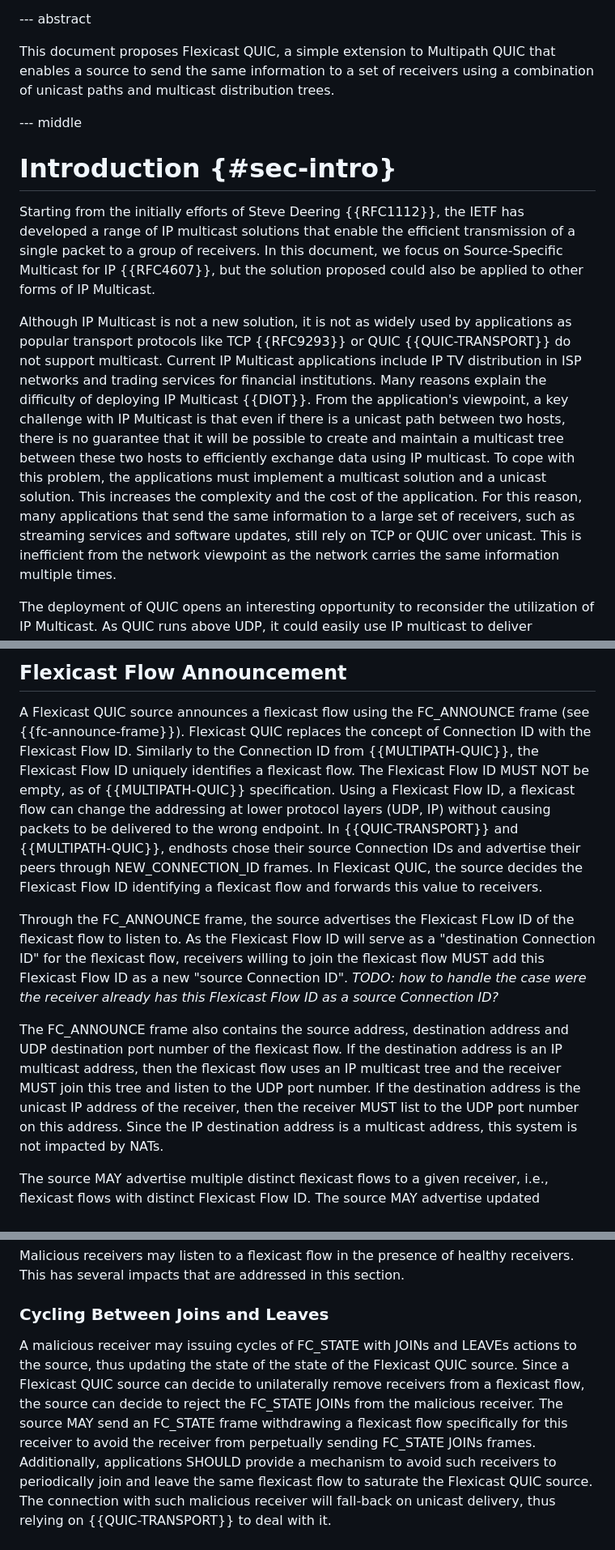
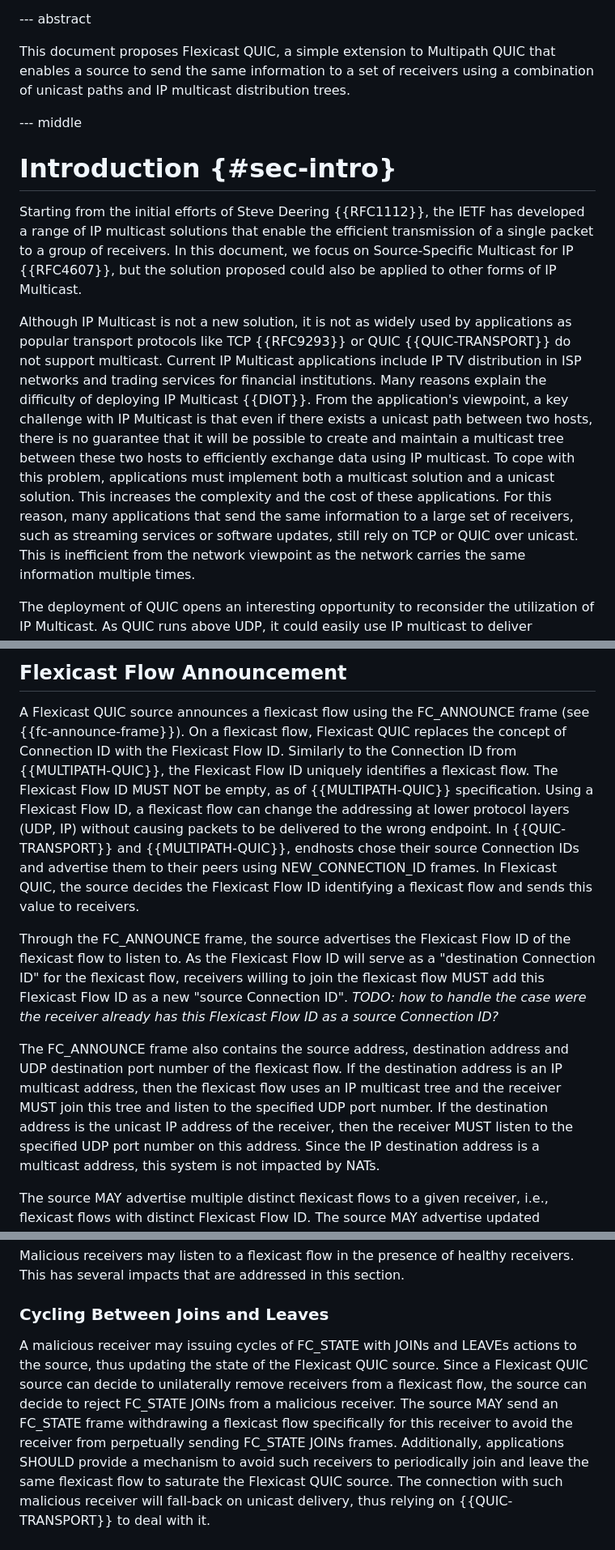
Before and after one commit to louisna/draft-navarre-quic-flexicast, a Markdown page: draft-navarre-quic-flexicast.md, 3 parts joined by grey strips. Shown at 81% size. Drawn GitHub-style.

```diff
--- a/draft-navarre-quic-flexicast.md
+++ b/draft-navarre-quic-flexicast.md
@@ -58,7 +58,7 @@ informative:
 
 This document proposes Flexicast QUIC, a simple extension to Multipath
 QUIC that enables a source to send the same information to a set of
-receivers using a combination of unicast paths and multicast distribution trees.
+receivers using a combination of unicast paths and IP multicast distribution trees.
 
 
 --- middle
@@ -66,7 +66,7 @@ receivers using a combination of unicast paths and multicast distribution trees.
 # Introduction  {#sec-intro}
 
 
-Starting from the initially efforts of Steve Deering {{RFC1112}}, the IETF
+Starting from the initial efforts of Steve Deering {{RFC1112}}, the IETF
 has developed a range of IP multicast solutions that enable the efficient
 transmission of a single packet to a group of receivers. In this document,
 we focus on Source-Specific Multicast for IP {{RFC4607}}, but the solution
@@ -78,15 +78,15 @@ do not support multicast.
 Current IP Multicast applications include IP TV distribution in ISP networks
 and trading services for financial institutions. Many reasons explain the difficulty
 of deploying IP Multicast {{DIOT}}. From the application's viewpoint, a
-key challenge with IP Multicast is that even if there is a unicast path
+key challenge with IP Multicast is that even if there exists a unicast path
 between two hosts, there is no guarantee that it will be possible to create and
 maintain a multicast tree between these two hosts to efficiently exchange
-data using IP multicast. To cope with this problem, the applications must
-implement a multicast solution and a unicast solution. This increases the
-complexity and the cost of the application.
+data using IP multicast. To cope with this problem, applications must
+implement both a multicast solution and a unicast solution. This increases the
+complexity and the cost of these applications.
 For this reason, many applications that send
 the same information to a large set of receivers, such as streaming services
-and software updates, still rely on TCP or QUIC over unicast. This is inefficient from
+or software updates, still rely on TCP or QUIC over unicast. This is inefficient from
 the network viewpoint as the network carries the same information multiple
 times.
 
@@ -305,19 +322,19 @@ FC_KEY              ------------->
 ## Flexicast Flow Announcement
 
 A Flexicast QUIC source announces a flexicast flow using the FC_ANNOUNCE frame (see {{fc-announce-frame}}).
-Flexicast QUIC replaces the concept of Connection ID with the Flexicast Flow ID.
+On a flexicast flow, Flexicast QUIC replaces the concept of Connection ID with the Flexicast Flow ID.
 Similarly to the Connection ID from {{MULTIPATH-QUIC}}, the Flexicast Flow ID uniquely identifies a flexicast flow. The Flexicast Flow ID MUST NOT be empty, as of {{MULTIPATH-QUIC}} specification. Using a Flexicast Flow ID, a flexicast flow can change the addressing at lower protocol layers (UDP, IP) without causing packets to be delivered to the wrong endpoint.
-In {{QUIC-TRANSPORT}} and {{MULTIPATH-QUIC}}, endhosts chose their source Connection IDs and advertise their peers through NEW_CONNECTION_ID frames.
-In Flexicast QUIC, the source decides the Flexicast Flow ID identifying a flexicast flow and forwards this value to receivers.
+In {{QUIC-TRANSPORT}} and {{MULTIPATH-QUIC}}, endhosts chose their source Connection IDs and advertise them to their peers using NEW_CONNECTION_ID frames.
+In Flexicast QUIC, the source decides the Flexicast Flow ID identifying a flexicast flow and sends this value to receivers.
 
-Through the FC_ANNOUNCE frame, the source advertises the Flexicast FLow ID of the flexicast flow to listen to.
+Through the FC_ANNOUNCE frame, the source advertises the Flexicast Flow ID of the flexicast flow to listen to.
 As the Flexicast Flow ID will serve as a "destination Connection ID" for the flexicast flow, receivers willing to join the flexicast flow MUST add this Flexicast Flow ID as a new "source Connection ID".
 _TODO: how to handle the case were the receiver already has this Flexicast Flow ID as a source Connection ID?_
 
 The FC_ANNOUNCE frame also contains the source address, destination address and UDP destination port number of the
 flexicast flow. If the destination address is an IP multicast address, then the flexicast flow uses an IP multicast
-tree and the receiver MUST join this tree and listen to the UDP port number. If the destination address is the
-unicast IP address of the receiver, then the receiver MUST list to the UDP port number on this address.
+tree and the receiver MUST join this tree and listen to the specified UDP port number. If the destination address is the
+unicast IP address of the receiver, then the receiver MUST listen to the specified UDP port number on this address.
 Since the IP destination address is a multicast address, this system is not impacted by NATs.
 
 The source MAY advertise multiple distinct flexicast flows to a given receiver, i.e., flexicast flows with
@@ -709,8 +726,8 @@ Malicious receivers may listen to a flexicast flow in the presence of healthy re
 
 ### Cycling Between Joins and Leaves
 
-A malicious receiver may issuing cycles of FC_STATE with JOINs and LEAVEs actions to the source, thus updating the state of the state of the Flexicast QUIC source.
-Since a Flexicast QUIC source can decide to unilaterally remove receivers from a flexicast flow, the source can decide to reject the FC_STATE JOINs from the malicious receiver. The source MAY send an FC_STATE frame withdrawing a flexicast flow specifically for this receiver to avoid the receiver from perpetually sending FC_STATE JOINs frames.
+A malicious receiver may issuing cycles of FC_STATE with JOINs and LEAVEs actions to the source, thus updating the state of the Flexicast QUIC source.
+Since a Flexicast QUIC source can decide to unilaterally remove receivers from a flexicast flow, the source can decide to reject FC_STATE JOINs from a malicious receiver. The source MAY send an FC_STATE frame withdrawing a flexicast flow specifically for this receiver to avoid the receiver from perpetually sending FC_STATE JOINs frames.
 Additionally, applications SHOULD provide a mechanism to avoid such receivers to periodically join and leave
 the same flexicast flow to saturate the Flexicast QUIC source.
 The connection with such malicious receiver will fall-back on unicast delivery, thus relying on {{QUIC-TRANSPORT}} to deal with it.
```
Also changed, not shown: other parts of draft-navarre-quic-flexicast.md (+48 -31 lines).
